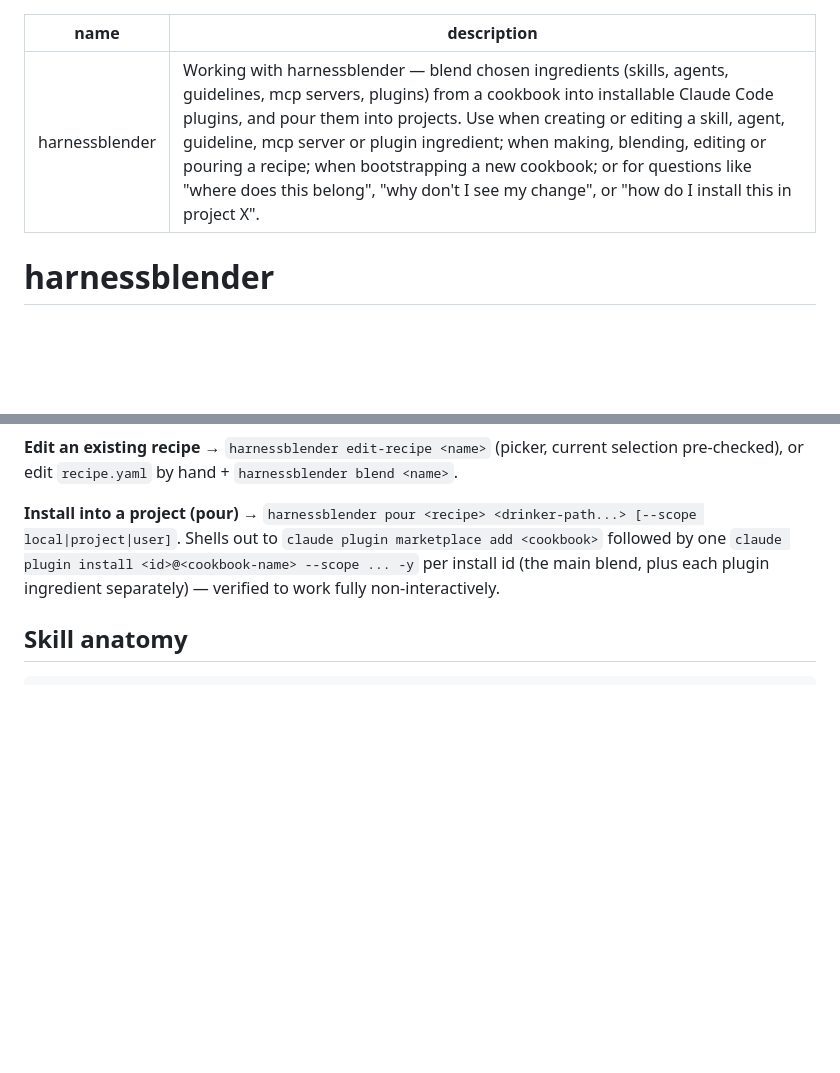
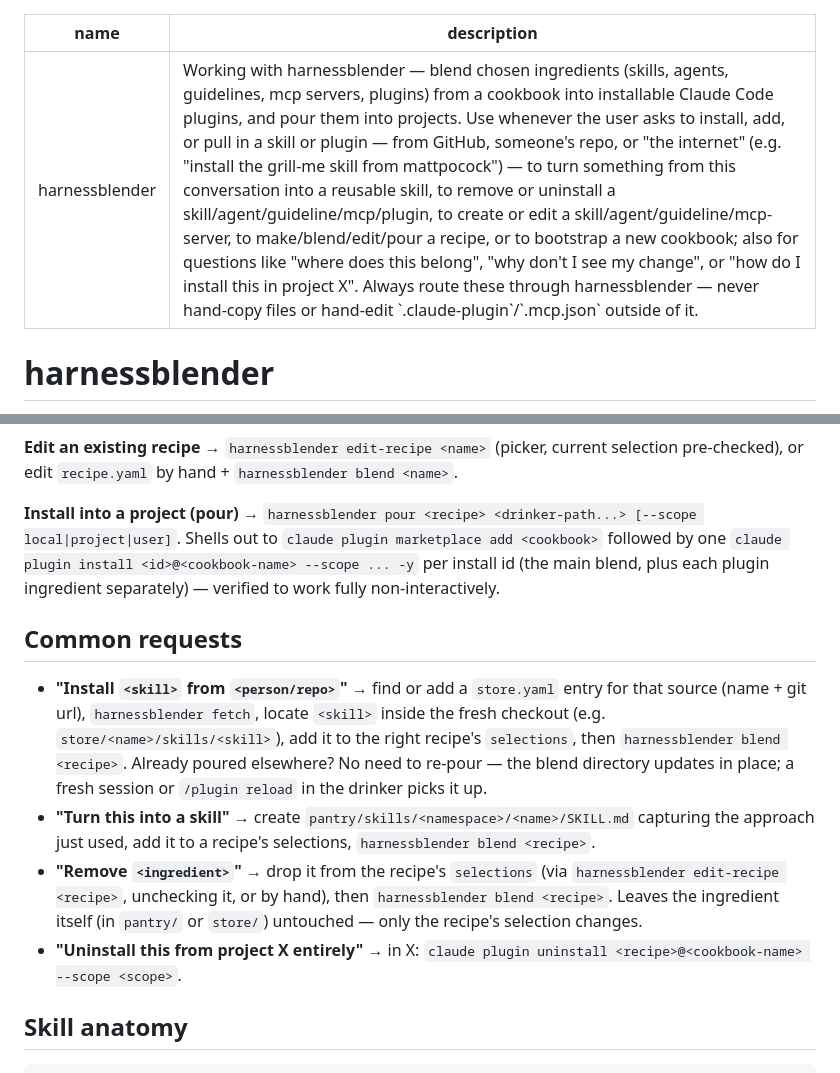
Before and after one commit to kevcraey/harnessblender, a Markdown page: skills/harnessblender/SKILL.md, 2 parts joined by grey strips. Rendered like a GitHub page; blank space fills up the shorter version.

Commit message:
Sharpen skill trigger for install/remove requests
description now explicitly covers "install <skill> from <person/repo>",
turning conversation content into a skill, and removing/uninstalling an
ingredient — these are common phrasings that didn't clearly map to the
old, more abstract trigger wording. Adds a "Common requests" section
spelling out the concrete steps for each.

Co-Authored-By: Claude Sonnet 5 <noreply@anthropic.com>

````diff
--- a/skills/harnessblender/SKILL.md
+++ b/skills/harnessblender/SKILL.md
@@ -1,6 +1,6 @@
 ---
 name: harnessblender
-description: Working with harnessblender — blend chosen ingredients (skills, agents, guidelines, mcp servers, plugins) from a cookbook into installable Claude Code plugins, and pour them into projects. Use when creating or editing a skill, agent, guideline, mcp server or plugin ingredient; when making, blending, editing or pouring a recipe; when bootstrapping a new cookbook; or for questions like "where does this belong", "why don't I see my change", or "how do I install this in project X".
+description: Working with harnessblender — blend chosen ingredients (skills, agents, guidelines, mcp servers, plugins) from a cookbook into installable Claude Code plugins, and pour them into projects. Use whenever the user asks to install, add, or pull in a skill or plugin — from GitHub, someone's repo, or "the internet" (e.g. "install the grill-me skill from mattpocock") — to turn something from this conversation into a reusable skill, to remove or uninstall a skill/agent/guideline/mcp/plugin, to create or edit a skill/agent/guideline/mcp-server, to make/blend/edit/pour a recipe, or to bootstrap a new cookbook; also for questions like "where does this belong", "why don't I see my change", or "how do I install this in project X". Always route these through harnessblender — never hand-copy files or hand-edit `.claude-plugin`/`.mcp.json` outside of it.
 ---
 
 # harnessblender
@@ -76,6 +76,21 @@ local|project|user]`. Shells out to `claude plugin marketplace add <cookbook>` f
 `claude plugin install <id>@<cookbook-name> --scope ... -y` per install id (the main blend, plus
 each plugin ingredient separately) — verified to work fully non-interactively.
 
+## Common requests
+
+- **"Install `<skill>` from `<person/repo>`"** → find or add a `store.yaml` entry for that source
+  (name + git url), `harnessblender fetch`, locate `<skill>` inside the fresh checkout (e.g.
+  `store/<name>/skills/<skill>`), add it to the right recipe's `selections`, then `harnessblender
+  blend <recipe>`. Already poured elsewhere? No need to re-pour — the blend directory updates in
+  place; a fresh session or `/plugin reload` in the drinker picks it up.
+- **"Turn this into a skill"** → create `pantry/skills/<namespace>/<name>/SKILL.md` capturing the
+  approach just used, add it to a recipe's selections, `harnessblender blend <recipe>`.
+- **"Remove `<ingredient>`"** → drop it from the recipe's `selections` (via `harnessblender
+  edit-recipe <recipe>`, unchecking it, or by hand), then `harnessblender blend <recipe>`. Leaves
+  the ingredient itself (in `pantry/` or `store/`) untouched — only the recipe's selection changes.
+- **"Uninstall this from project X entirely"** → in X: `claude plugin uninstall
+  <recipe>@<cookbook-name> --scope <scope>`.
+
 ## Skill anatomy
 
 ```
````
